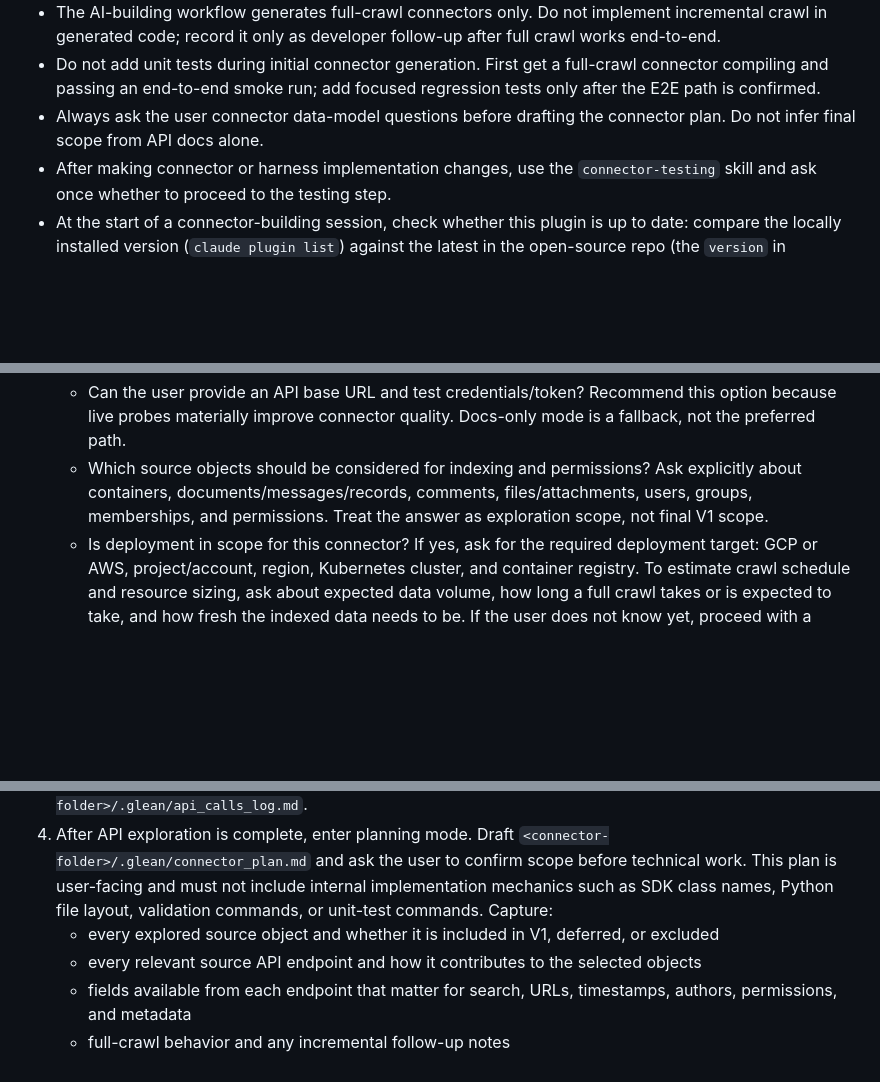
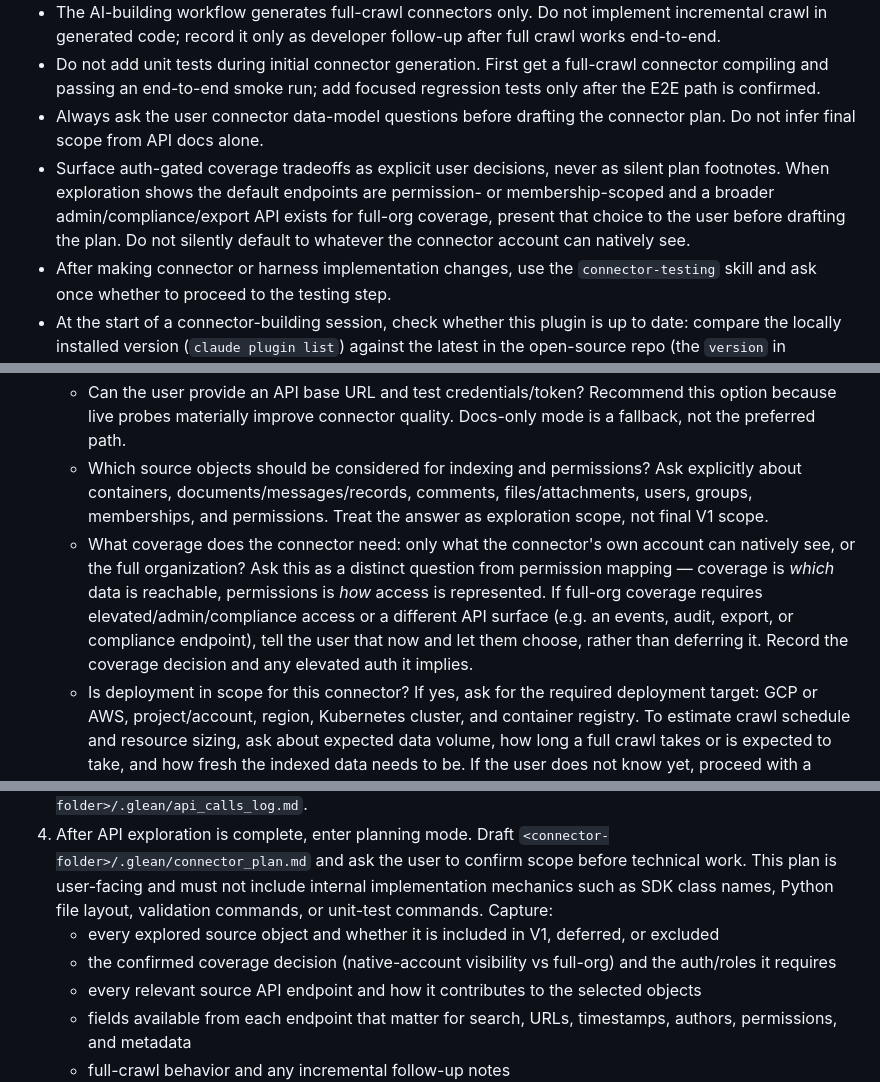
Before and after one commit to gleanwork/glean-indexing-sdk, a Markdown page: skills/connector-builder/SKILL.md, 3 parts joined by grey strips. GitHub-like rendering; blank space fills up the shorter version.

Commit message:
[NI][agent-plugin] Make connector coverage an explicit planning decision
The connector-builder workflow asked about objects and permission mapping but
never about *coverage* — which data is actually reachable. For sources whose
default endpoints are permission-/membership-scoped (e.g. Webex messaging),
this let the agent silently default to "only what the connector account can
natively see" and bury the org-wide alternative (which needs elevated/compliance
access) as a plan footnote instead of a user decision.

This adds:
- A Rule: surface auth-gated coverage tradeoffs as explicit user decisions,
  never as silent plan footnotes.
- A mandatory step-1 coverage question, distinct from permission mapping
  (coverage = which data is reachable; permissions = how access is represented).
- A plan-capture bullet recording the confirmed coverage decision and the
  auth/roles it requires.

Co-Authored-By: Claude Opus 4.8 (1M context) <noreply@anthropic.com>

```diff
--- a/skills/connector-builder/SKILL.md
+++ b/skills/connector-builder/SKILL.md
@@ -25,6 +25,7 @@ Follow this loop: ask scope -> plan -> implement -> local validation -> deploy i
 - The AI-building workflow generates full-crawl connectors only. Do not implement incremental crawl in generated code; record it only as developer follow-up after full crawl works end-to-end.
 - Do not add unit tests during initial connector generation. First get a full-crawl connector compiling and passing an end-to-end smoke run; add focused regression tests only after the E2E path is confirmed.
 - Always ask the user connector data-model questions before drafting the connector plan. Do not infer final scope from API docs alone.
+- Surface auth-gated coverage tradeoffs as explicit user decisions, never as silent plan footnotes. When exploration shows the default endpoints are permission- or membership-scoped and a broader admin/compliance/export API exists for full-org coverage, present that choice to the user before drafting the plan. Do not silently default to whatever the connector account can natively see.
 - After making connector or harness implementation changes, use the `connector-testing` skill and ask once whether to proceed to the testing step.
 - At the start of a connector-building session, check whether this plugin is up to date: compare the locally installed version (`claude plugin list`) against the latest in the open-source repo (the `version` in `package.json` on `main` in `gleanwork/glean-indexing-sdk`, falling back to `feature/v0-workstream` if `package.json` is unavailable on `main`). If they differ, tell the user an update is available and give them the exact commands from the README's "Updating the plugin" section (`git pull && npm run build:plugins && claude plugin marketplace update glean-indexing-sdk-agent-plugin && claude plugin update glean-connector-builder@glean-indexing-sdk-agent-plugin`). These commands are for Claude Code; for other AI tools, tell the user the equivalent plugin-update commands for their environment. If the versions match or the check fails, continue without interrupting the user.
 
@@ -34,11 +35,13 @@ Follow this loop: ask scope -> plan -> implement -> local validation -> deploy i
    - Which official source API docs should be used? If the user did not provide docs, search for candidate official docs and ask the user to confirm them once. If no reliable docs can be found, stop and ask for API docs, an OpenAPI spec, or sample API responses.
    - Can the user provide an API base URL and test credentials/token? Recommend this option because live probes materially improve connector quality. Docs-only mode is a fallback, not the preferred path.
    - Which source objects should be considered for indexing and permissions? Ask explicitly about containers, documents/messages/records, comments, files/attachments, users, groups, memberships, and permissions. Treat the answer as exploration scope, not final V1 scope.
+   - What coverage does the connector need: only what the connector's own account can natively see, or the full organization? Ask this as a distinct question from permission mapping — coverage is *which* data is reachable, permissions is *how* access is represented. If full-org coverage requires elevated/admin/compliance access or a different API surface (e.g. an events, audit, export, or compliance endpoint), tell the user that now and let them choose, rather than deferring it. Record the coverage decision and any elevated auth it implies.
    - Is deployment in scope for this connector? If yes, ask for the required deployment target: GCP or AWS, project/account, region, Kubernetes cluster, and container registry. To estimate crawl schedule and resource sizing, ask about expected data volume, how long a full crawl takes or is expected to take, and how fresh the indexed data needs to be. If the user does not know yet, proceed with a reasonable initial estimate, tell them the estimate should be refined after observing an actual full crawl, and record that follow-up. Propose a schedule/resources estimate from the available information and ask the user to confirm or adjust it. Use the default namespace unless the user wants a specific one. If deployment is not in scope, record it as out of scope.
 2. Create or identify the connector folder and create its `.glean/` directory.
 3. Use the `connector-api-exploration` skill to inspect docs and, when credentials are available, run read-only API probes. Fill `<connector-folder>/.glean/source_investigation.md`, `<connector-folder>/.glean/api_inventory.md`, `<connector-folder>/.glean/api_endpoints.json`, and `<connector-folder>/.glean/api_calls_log.md`.
 4. After API exploration is complete, enter planning mode. Draft `<connector-folder>/.glean/connector_plan.md` and ask the user to confirm scope before technical work. This plan is user-facing and must not include internal implementation mechanics such as SDK class names, Python file layout, validation commands, or unit-test commands. Capture:
    - every explored source object and whether it is included in V1, deferred, or excluded
+   - the confirmed coverage decision (native-account visibility vs full-org) and the auth/roles it requires
    - every relevant source API endpoint and how it contributes to the selected objects
    - fields available from each endpoint that matter for search, URLs, timestamps, authors, permissions, and metadata
    - full-crawl behavior and any incremental follow-up notes
```
